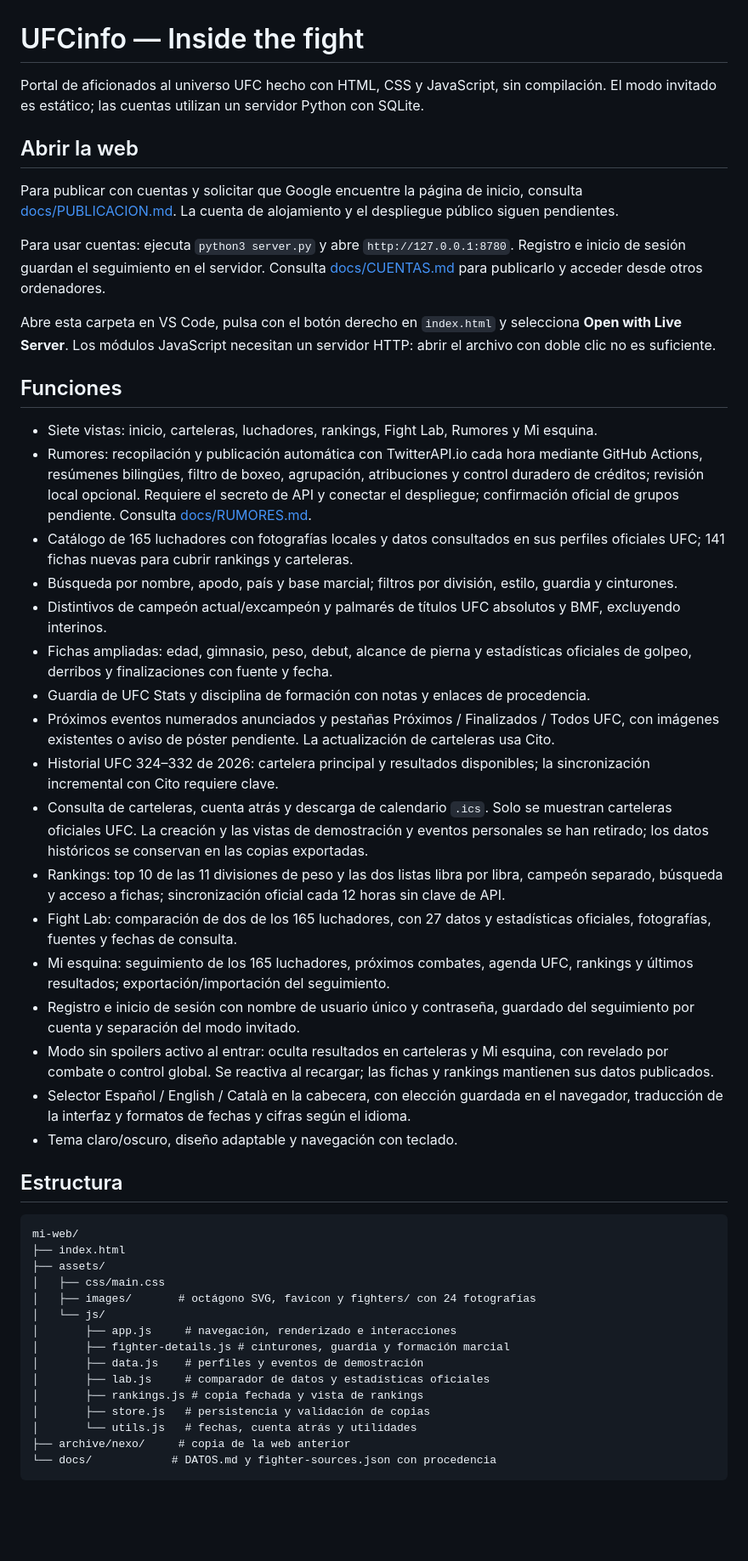
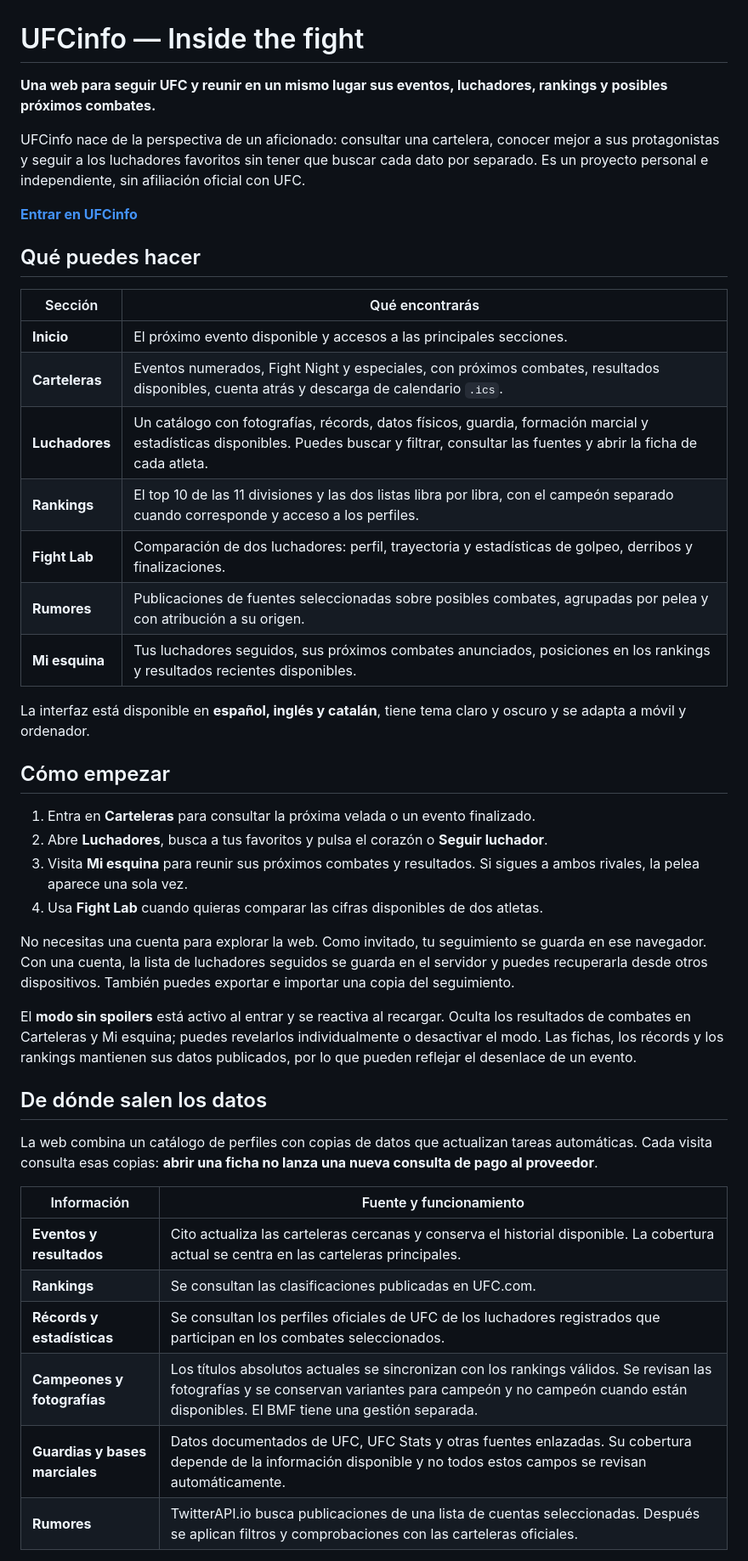
Before and after one commit to bryancubeles7e9-ai/UFCinfo, a Markdown page: README.md, the part around one of its changes. Shown at 85% size. Rendered like a GitHub page; blank space fills up the shorter version.

Commit message:
Rewrite README for visitors with features, data sources and update schedules

````diff
--- a/README.md
+++ b/README.md
@@ -1,50 +1,46 @@
 # UFCinfo — Inside the fight
 
-Portal de aficionados al universo UFC hecho con HTML, CSS y JavaScript, sin compilación. El modo invitado es estático; las cuentas utilizan un servidor Python con SQLite.
+**Una web para seguir UFC y reunir en un mismo lugar sus eventos, luchadores, rankings y posibles próximos combates.**
 
-## Abrir la web
+UFCinfo nace de la perspectiva de un aficionado: consultar una cartelera, conocer mejor a sus protagonistas y seguir a los luchadores favoritos sin tener que buscar cada dato por separado. Es un proyecto personal e independiente, sin afiliación oficial con UFC.
 
-Para publicar con cuentas y solicitar que Google encuentre la página de inicio, consulta [docs/PUBLICACION.md](docs/PUBLICACION.md). La cuenta de alojamiento y el despliegue público siguen pendientes.
+**[Entrar en UFCinfo](https://ufcinfo.onrender.com)**
 
-Para usar cuentas: ejecuta `python3 server.py` y abre `http://127.0.0.1:8780`. Registro e inicio de sesión guardan el seguimiento en el servidor. Consulta [docs/CUENTAS.md](docs/CUENTAS.md) para publicarlo y acceder desde otros ordenadores.
+## Qué puedes hacer
 
-Abre esta carpeta en VS Code, pulsa con el botón derecho en `index.html` y selecciona **Open with Live Server**. Los módulos JavaScript necesitan un servidor HTTP: abrir el archivo con doble clic no es suficiente.
+| Sección | Qué encontrarás |
+| --- | --- |
+| **Inicio** | El próximo evento disponible y accesos a las principales secciones. |
+| **Carteleras** | Eventos numerados, Fight Night y especiales, con próximos combates, resultados disponibles, cuenta atrás y descarga de calendario `.ics`. |
+| **Luchadores** | Un catálogo con fotografías, récords, datos físicos, guardia, formación marcial y estadísticas disponibles. Puedes buscar y filtrar, consultar las fuentes y abrir la ficha de cada atleta. |
+| **Rankings** | El top 10 de las 11 divisiones y las dos listas libra por libra, con el campeón separado cuando corresponde y acceso a los perfiles. |
+| **Fight Lab** | Comparación de dos luchadores: perfil, trayectoria y estadísticas de golpeo, derribos y finalizaciones. |
+| **Rumores** | Publicaciones de fuentes seleccionadas sobre posibles combates, agrupadas por pelea y con atribución a su origen. |
+| **Mi esquina** | Tus luchadores seguidos, sus próximos combates anunciados, posiciones en los rankings y resultados recientes disponibles. |
 
-## Funciones
+La interfaz está disponible en **español, inglés y catalán**, tiene tema claro y oscuro y se adapta a móvil y ordenador.
 
-- Siete vistas: inicio, carteleras, luchadores, rankings, Fight Lab, Rumores y Mi esquina.
-- Rumores: recopilación y publicación automática con TwitterAPI.io cada hora mediante GitHub Actions, resúmenes bilingües, filtro de boxeo, agrupación, atribuciones y control duradero de créditos; revisión local opcional. Requiere el secreto de API y conectar el despliegue; confirmación oficial de grupos pendiente. Consulta [docs/RUMORES.md](docs/RUMORES.md).
-- Catálogo de 165 luchadores con fotografías locales y datos consultados en sus perfiles oficiales UFC; 141 fichas nuevas para cubrir rankings y carteleras.
-- Búsqueda por nombre, apodo, país y base marcial; filtros por división, estilo, guardia y cinturones.
-- Distintivos de campeón actual/excampeón y palmarés de títulos UFC absolutos y BMF, excluyendo interinos.
-- Fichas ampliadas: edad, gimnasio, peso, debut, alcance de pierna y estadísticas oficiales de golpeo, derribos y finalizaciones con fuente y fecha.
-- Guardia de UFC Stats y disciplina de formación con notas y enlaces de procedencia.
-- Próximos eventos numerados anunciados y pestañas Próximos / Finalizados / Todos UFC, con imágenes existentes o aviso de póster pendiente. La actualización de carteleras usa Cito.
-- Historial UFC 324–332 de 2026: cartelera principal y resultados disponibles; la sincronización incremental con Cito requiere clave.
-- Consulta de carteleras, cuenta atrás y descarga de calendario `.ics`. Solo se muestran carteleras oficiales UFC. La creación y las vistas de demostración y eventos personales se han retirado; los datos históricos se conservan en las copias exportadas.
-- Rankings: top 10 de las 11 divisiones de peso y las dos listas libra por libra, campeón separado, búsqueda y acceso a fichas; sincronización oficial cada 12 horas sin clave de API.
-- Fight Lab: comparación de dos de los 165 luchadores, con 27 datos y estadísticas oficiales, fotografías, fuentes y fechas de consulta.
-- Mi esquina: seguimiento de los 165 luchadores, próximos combates, agenda UFC, rankings y últimos resultados; exportación/importación del seguimiento.
-- Registro e inicio de sesión con nombre de usuario único y contraseña, guardado del seguimiento por cuenta y separación del modo invitado.
-- Modo sin spoilers activo al entrar: oculta resultados en carteleras y Mi esquina, con revelado por combate o control global. Se reactiva al recargar; las fichas y rankings mantienen sus datos publicados.
-- Selector Español / English / Català en la cabecera, con elección guardada en el navegador, traducción de la interfaz y formatos de fechas y cifras según el idioma.
-- Tema claro/oscuro, diseño adaptable y navegación con teclado.
+## Cómo empezar
 
-## Estructura
+1. Entra en **Carteleras** para consultar la próxima velada o un evento finalizado.
+2. Abre **Luchadores**, busca a tus favoritos y pulsa el corazón o **Seguir luchador**.
+3. Visita **Mi esquina** para reunir sus próximos combates y resultados. Si sigues a ambos rivales, la pelea aparece una sola vez.
+4. Usa **Fight Lab** cuando quieras comparar las cifras disponibles de dos atletas.
 
-```text
-mi-web/
-├── index.html
-├── assets/
-│   ├── css/main.css
-│   ├── images/       # octágono SVG, favicon y fighters/ con 24 fotografías
-│   └── js/
-│       ├── app.js     # navegación, renderizado e interacciones
-│       ├── fighter-details.js # cinturones, guardia y formación marcial
-│       ├── data.js    # perfiles y eventos de demostración
-│       ├── lab.js     # comparador de datos y estadísticas oficiales
-│       ├── rankings.js # copia fechada y vista de rankings
-│       ├── store.js   # persistencia y validación de copias
-│       └── utils.js   # fechas, cuenta atrás y utilidades
-├── archive/nexo/     # copia de la web anterior
-└── docs/            # DATOS.md y fighter-sources.json con procedencia
+No necesitas una cuenta para explorar la web. Como invitado, tu seguimiento se guarda en ese navegador. Con una cuenta, la lista de luchadores seguidos se guarda en el servidor y puedes recuperarla desde otros dispositivos. También puedes exportar e importar una copia del seguimiento.
+
+El **modo sin spoilers** está activo al entrar y se reactiva al recargar. Oculta los resultados de combates en Carteleras y Mi esquina; puedes revelarlos individualmente o desactivar el modo. Las fichas, los récords y los rankings mantienen sus datos publicados, por lo que pueden reflejar el desenlace de un evento.
+
+## De dónde salen los datos
+
+La web combina un catálogo de perfiles con copias de datos que actualizan tareas automáticas. Cada visita consulta esas copias: **abrir una ficha no lanza una nueva consulta de pago al proveedor**.
+
+| Información | Fuente y funcionamiento |
+| --- | --- |
+| **Eventos y resultados** | Cito actualiza las carteleras cercanas y conserva el historial disponible. La cobertura actual se centra en las carteleras principales. |
+| **Rankings** | Se consultan las clasificaciones publicadas en UFC.com. |
+| **Récords y estadísticas** | Se consultan los perfiles oficiales de UFC de los luchadores registrados que participan en los combates seleccionados. |
+| **Campeones y fotografías** | Los títulos absolutos actuales se sincronizan con los rankings válidos. Se revisan las fotografías y se conservan variantes para campeón y no campeón cuando están disponibles. El BMF tiene una gestión separada. |
+| **Guardias y bases marciales** | Datos documentados de UFC, UFC Stats y otras fuentes enlazadas. Su cobertura depende de la información disponible y no todos estos campos se revisan automáticamente. |
+| **Rumores** | TwitterAPI.io busca publicaciones de una lista de cuentas seleccionadas. Después se aplican filtros y comprobaciones con las carteleras oficiales. |
+
````
Also changed, not shown: other parts of README.md (+62 -21 lines).
